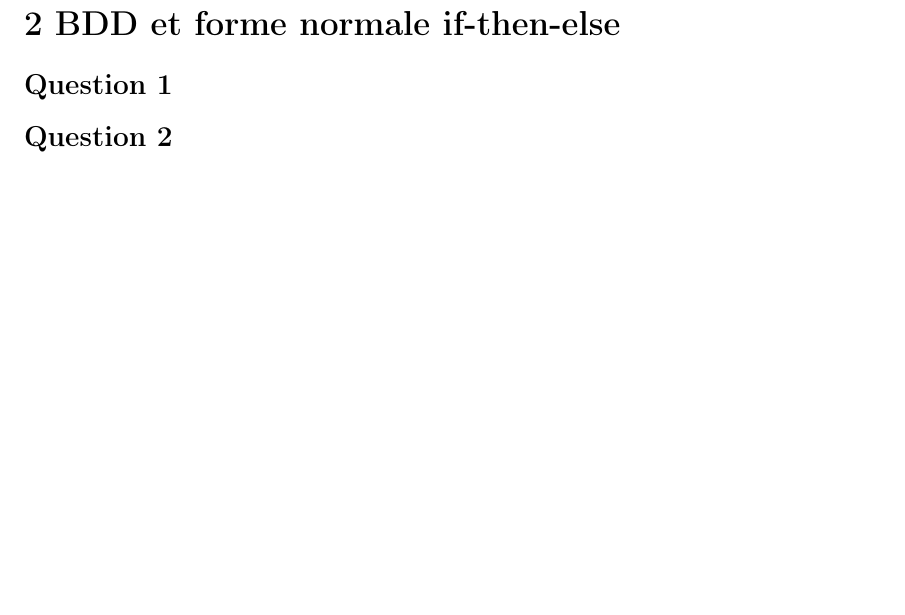
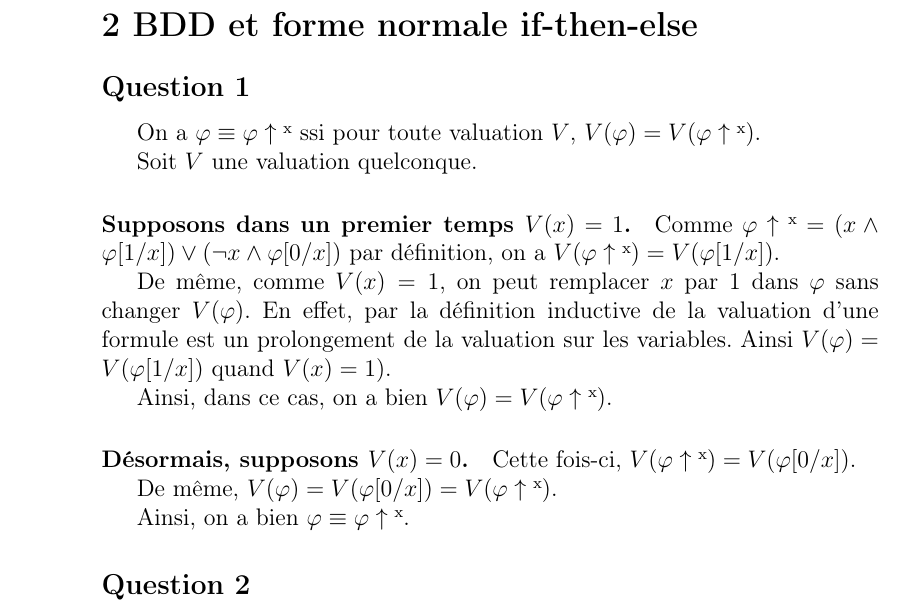
Before and after one commit to Aurele-Barriere/BinaryDecisionDiagrams, a LaTeX document (doc/bdd.tex): part of the page, cut so that both start at the same text, the shorter picture padded with empty space. Compiled offline with pdfLaTeX.

Commit message:
wrote question 1, time to sleep now

```diff
--- a/doc/bdd.tex
+++ b/doc/bdd.tex
@@ -3,7 +3,7 @@
 \usepackage[T1]{fontenc}
 \usepackage[french]{babel}
 \usepackage{amsmath,amsfonts,amssymb}
-\usepackage{fullpage}
+%\usepackage{fullpage}
 \usepackage{graphicx}
 \usepackage{hyperref}
 \usepackage{listings}
@@ -14,7 +14,7 @@
 
 
 \def\question#1{\subsection*{Question #1}}
-
+\def\phix{\varphi\uparrow\up{x}}
 \begin{document}
 \maketitle
 %\newpage
@@ -22,6 +22,23 @@
 \section*{2\ BDD et forme normale if-then-else}
 
 \question{1}
+
+On a $\varphi\equiv\phix$ ssi pour toute valuation $V$, $V(\varphi) = V(\phix)$.
+
+Soit $V$ une valuation quelconque.
+
+\paragraph{Supposons dans un premier temps $V(x) = 1$.} Comme $\phix = (x \wedge\varphi[1/x])\vee(\neg x\wedge\varphi[0/x])$ par définition, on a $V(\phix) = V(\varphi[1/x])$.
+
+De même, comme $V(x) = 1$, on peut remplacer $x$ par 1 dans $\varphi$ sans changer $V(\varphi)$. En effet, par la définition inductive de la valuation d'une formule est un prolongement de la valuation sur les variables. Ainsi $V(\varphi)=V(\varphi[1/x])$ quand $V(x)=1)$.
+
+Ainsi, dans ce cas, on a bien $V(\varphi) = V(\phix)$.
+
+\paragraph{Désormais, supposons $V(x)=0$.} Cette fois-ci, $V(\phix) = V(\varphi[0/x])$.
+
+De même, $V(\varphi) =  V(\varphi[0/x]) = V(\phix)$.
+
+Ainsi, on a bien $\varphi\equiv\phix$.
+
 \question{2}
 \question{3}
 
```
